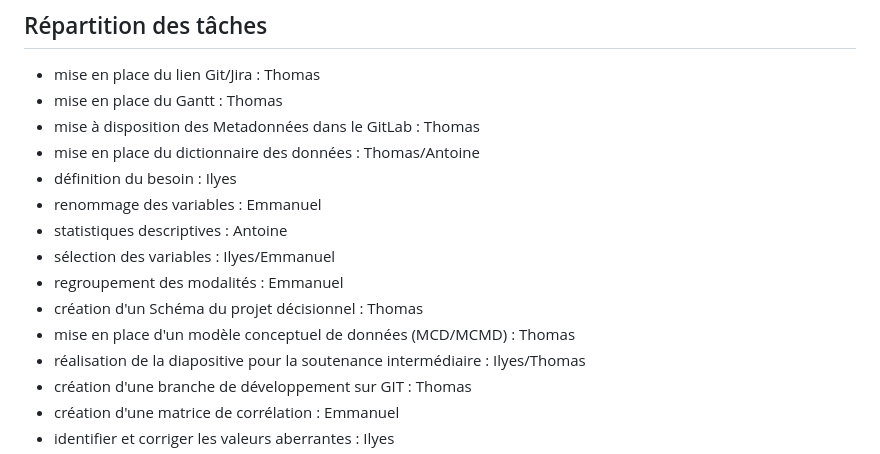
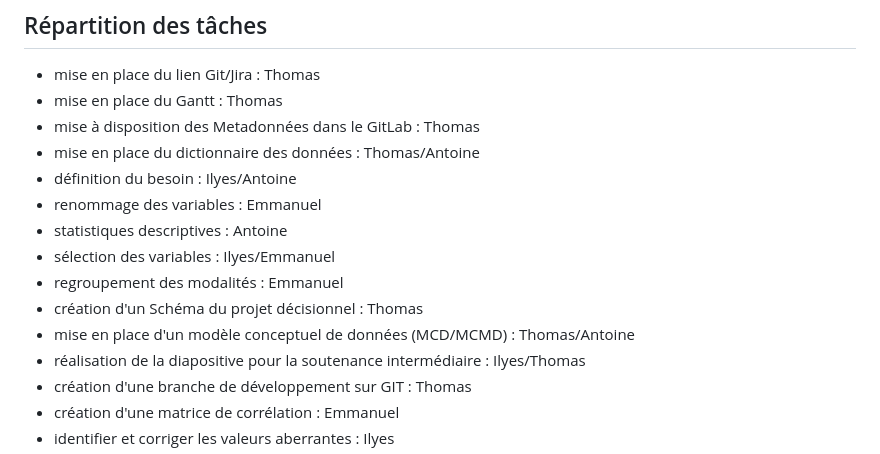
Before and after one commit to EmmanuelLaurent/Projet_Big_DATA, a Markdown page: README.md, the part around the change. Rendered like a GitHub page.

```diff
--- a/README.md
+++ b/README.md
@@ -18,13 +18,13 @@ Ce fichier a pour but de présenter les différentes étapes de notre projet, la
 - mise en place du Gantt : Thomas
 - mise à disposition des Metadonnées dans le GitLab : Thomas
 - mise en place du dictionnaire des données : Thomas/Antoine
-- définition du besoin : Ilyes
+- définition du besoin : Ilyes/Antoine
 - renommage des variables : Emmanuel
 - statistiques descriptives : Antoine
 - sélection des variables : Ilyes/Emmanuel
 - regroupement des modalités : Emmanuel
 - création d'un Schéma du projet décisionnel : Thomas
-- mise en place d'un modèle conceptuel de données (MCD/MCMD) : Thomas
+- mise en place d'un modèle conceptuel de données (MCD/MCMD) : Thomas/Antoine
 - réalisation de la diapositive pour la soutenance intermédiaire : Ilyes/Thomas
 - création d'une branche de développement sur GIT : Thomas
 - création d'une matrice de corrélation : Emmanuel
```
